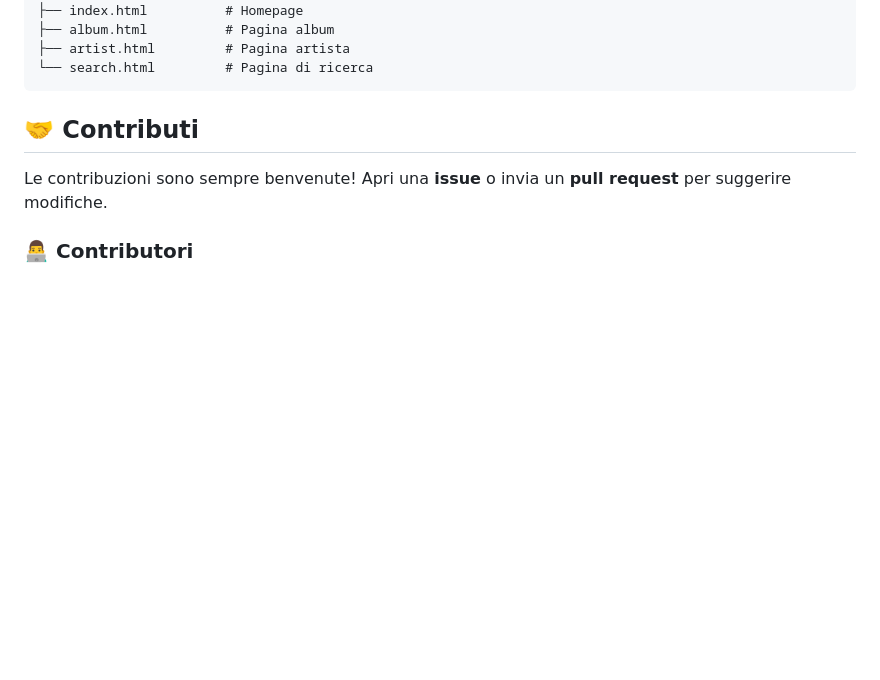
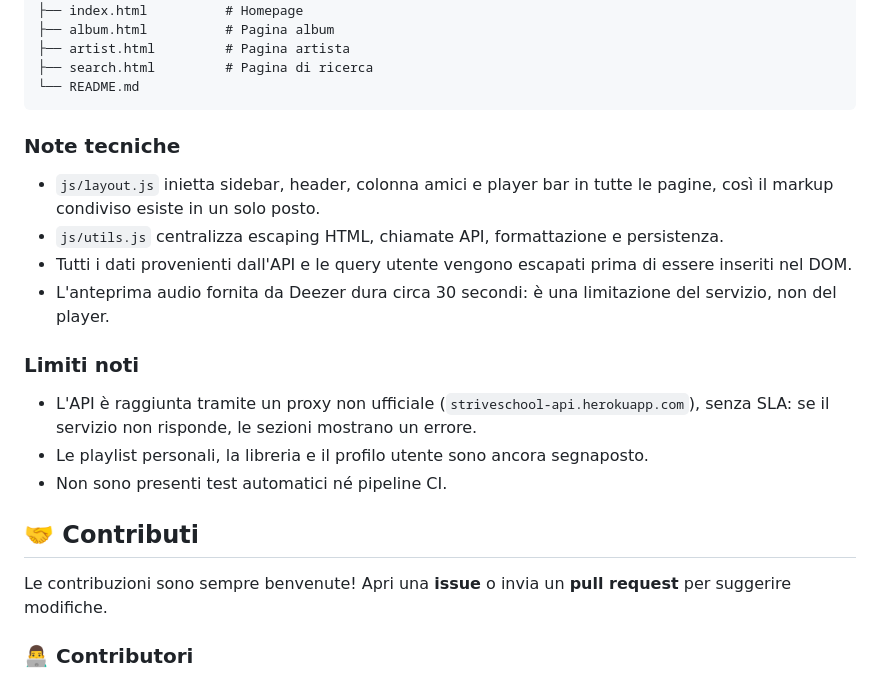
Before and after one commit to henry8913/4.1_Build-Week-CH1, a Markdown page: README.md, the part around one of its changes. Rendered like a GitHub page; blank space fills up the shorter version.

````diff
--- a/README.md
+++ b/README.md
@@ -82,8 +87,22 @@ spotify-clone/
 ├── index.html          # Homepage
 ├── album.html          # Pagina album
 ├── artist.html         # Pagina artista
-└── search.html         # Pagina di ricerca
+├── search.html         # Pagina di ricerca
+└── README.md
 ```
+
+### Note tecniche
+
+- `js/layout.js` inietta sidebar, header, colonna amici e player bar in tutte le pagine, così il markup condiviso esiste in un solo posto.
+- `js/utils.js` centralizza escaping HTML, chiamate API, formattazione e persistenza.
+- Tutti i dati provenienti dall'API e le query utente vengono escapati prima di essere inseriti nel DOM.
+- L'anteprima audio fornita da Deezer dura circa 30 secondi: è una limitazione del servizio, non del player.
+
+### Limiti noti
+
+- L'API è raggiunta tramite un proxy non ufficiale (`striveschool-api.herokuapp.com`), senza SLA: se il servizio non risponde, le sezioni mostrano un errore.
+- Le playlist personali, la libreria e il profilo utente sono ancora segnaposto.
+- Non sono presenti test automatici né pipeline CI.
 
 ## 🤝 Contributi
 
````
Also changed, not shown: other parts of README.md (+48 -43 lines).
